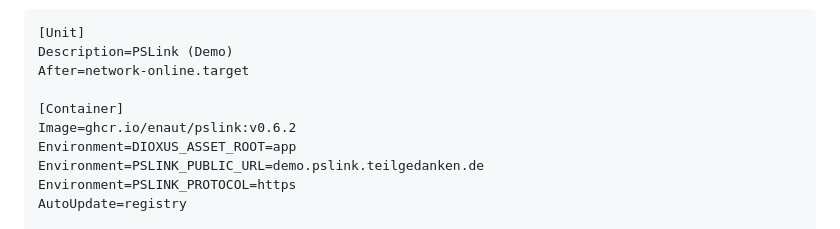
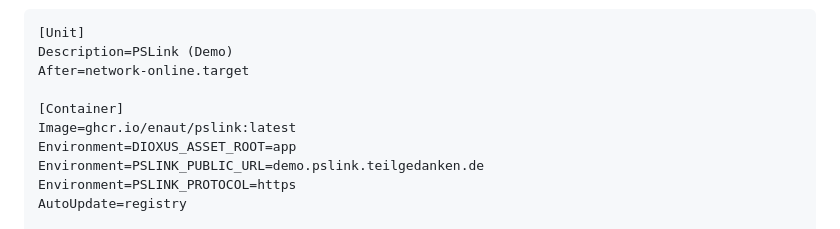
Before and after one commit to enaut/pslink, a Markdown page: doc/BuildContainer.md, the part around the change. Drawn GitHub-style.

Commit message:
use latest image

```diff
--- a/doc/BuildContainer.md
+++ b/doc/BuildContainer.md
@@ -49,7 +49,7 @@ Description=PSLink (Demo)
 After=network-online.target
 
 [Container]
-Image=ghcr.io/enaut/pslink:v0.6.2
+Image=ghcr.io/enaut/pslink:latest
 Environment=DIOXUS_ASSET_ROOT=app
 Environment=PSLINK_PUBLIC_URL=demo.pslink.teilgedanken.de
 Environment=PSLINK_PROTOCOL=https
```
